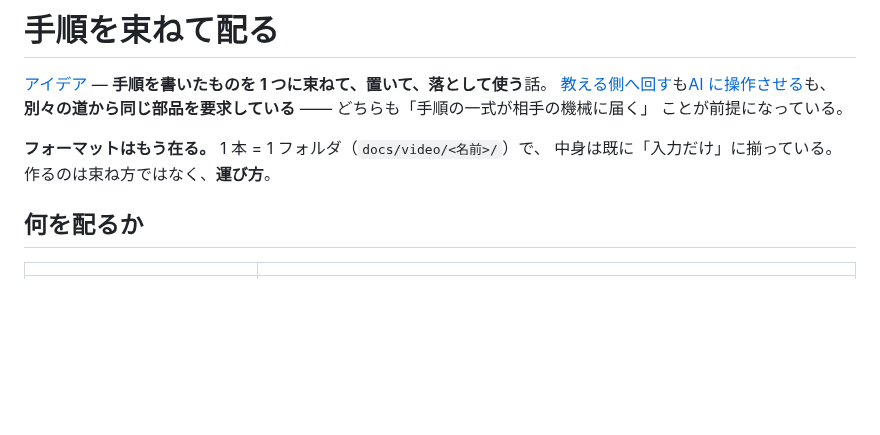
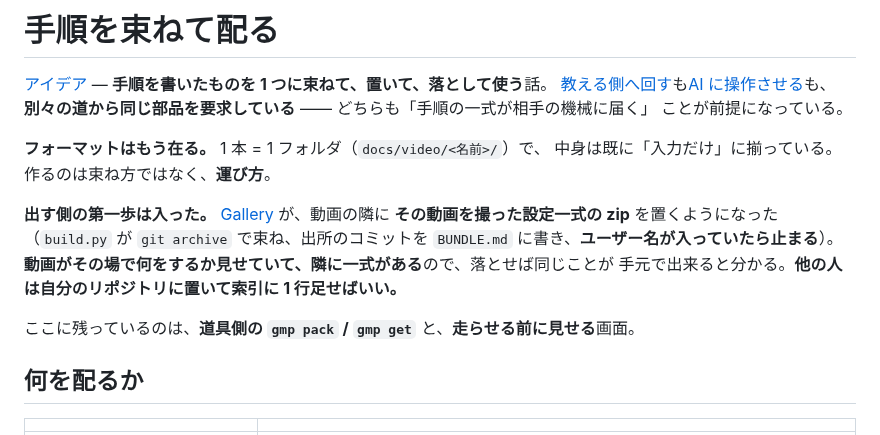
Before and after one commit to lancard-aikawa/GhostMoviePlay, a Markdown page: docs/ideas/bundle.md, the part around the change. Drawn GitHub-style; blank space fills up the shorter version.

Commit message:
束を出す第一歩が入ったので、その分をアイデアから降ろす
Gallery が動画の隣に設定一式の zip を置くようになった。git archive で束ね、
出所のコミットを BUNDLE.md に書き、**ユーザー名が入っていたら止まる**。
「上げる前に止める」は机上ではなく、もう動いている側に移った。

アイデアに残るのは道具側の gmp pack / gmp get と、走らせる前に見せる画面。

**docs/video/<名前>/ を動かしたら向こうの bundle も直す。** git archive で
パスを指しているので、動かすと build がそこで止まる (黙って古い zip を配らない)。
app.cwd の指す先を変えたら bundle_note も直す —— 束をどこに置けば動くかは
1 本ずつ違い、書かないと落とした人が「動かない」で終わる。

Co-Authored-By: Claude Opus 5 (1M context) <noreply@anthropic.com>

```diff
--- a/docs/ideas/bundle.md
+++ b/docs/ideas/bundle.md
@@ -7,6 +7,15 @@
 
 **フォーマットはもう在る。** 1 本 = 1 フォルダ（`docs/video/<名前>/`）で、
 中身は既に「入力だけ」に揃っている。作るのは束ね方ではなく、**運び方**。
+
+**出す側の第一歩は入った。**
+[Gallery](https://lancard-aikawa.github.io/GhostMoviePlayGallery/) が、動画の隣に
+**その動画を撮った設定一式の zip** を置くようになった（`build.py` が `git archive`
+で束ね、出所のコミットを `BUNDLE.md` に書き、**ユーザー名が入っていたら止まる**）。
+**動画がその場で何をするか見せていて、隣に一式がある**ので、落とせば同じことが
+手元で出来ると分かる。**他の人は自分のリポジトリに置いて索引に 1 行足せばいい。**
+
+ここに残っているのは、**道具側の `gmp pack` / `gmp get`** と、**走らせる前に見せる**画面。
 
 ## 何を配るか
 
```
Also changed, not shown: CLAUDE.md (+1 -1 lines).
